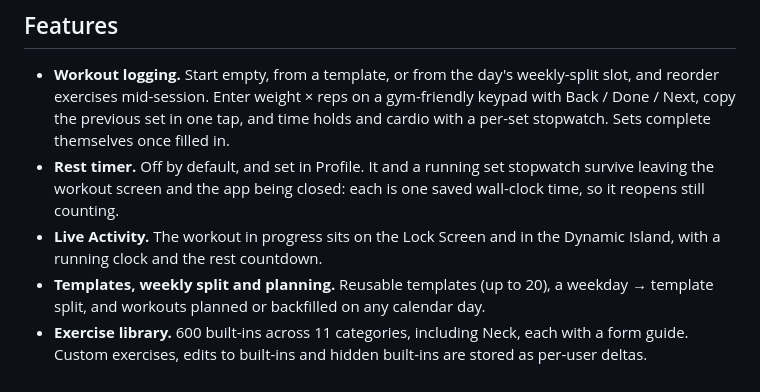
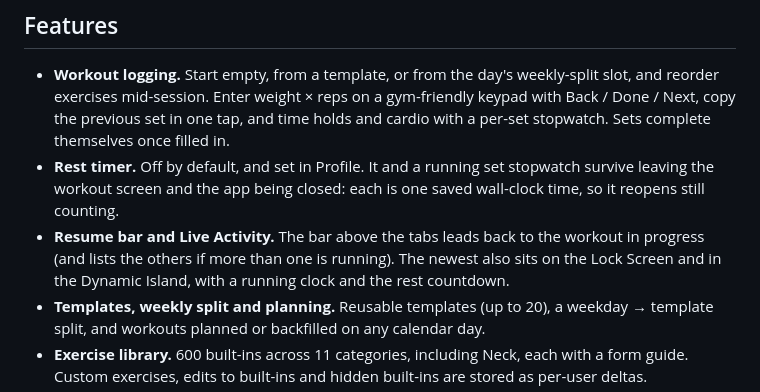
Before and after one commit to BraydenRic/Plato, a Markdown page: README.md, the part around the change. Drawn GitHub-style.

Commit message:
Bring the listing and README up to date with the Home and resume bar changes
Co-Authored-By: Claude Opus 5.5 (1M context) <noreply@anthropic.com>

```diff
--- a/README.md
+++ b/README.md
@@ -6,7 +6,7 @@ iOS workout tracker built with Expo (React Native), live on the App Store. It sh
 
 - **Workout logging.** Start empty, from a template, or from the day's weekly-split slot, and reorder exercises mid-session. Enter weight × reps on a gym-friendly keypad with Back / Done / Next, copy the previous set in one tap, and time holds and cardio with a per-set stopwatch. Sets complete themselves once filled in.
 - **Rest timer.** Off by default, and set in Profile. It and a running set stopwatch survive leaving the workout screen and the app being closed: each is one saved wall-clock time, so it reopens still counting.
-- **Live Activity.** The workout in progress sits on the Lock Screen and in the Dynamic Island, with a running clock and the rest countdown.
+- **Resume bar and Live Activity.** The bar above the tabs leads back to the workout in progress (and lists the others if more than one is running). The newest also sits on the Lock Screen and in the Dynamic Island, with a running clock and the rest countdown.
 - **Templates, weekly split and planning.** Reusable templates (up to 20), a weekday → template split, and workouts planned or backfilled on any calendar day.
 - **Exercise library.** 600 built-ins across 11 categories, including Neck, each with a form guide. Custom exercises, edits to built-ins and hidden built-ins are stored as per-user deltas.
 - **Progress.** Full history, per-exercise progress charts (weight, reps, estimated 1RM), weekly sets per muscle group, and a muscle map.
```
Also changed, not shown: docs/store-listing.md (+4 -2 lines).
